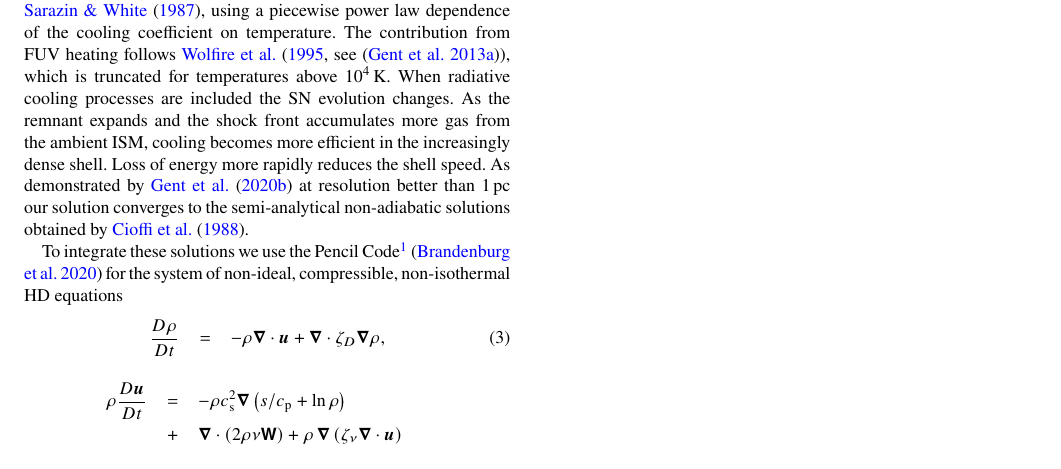
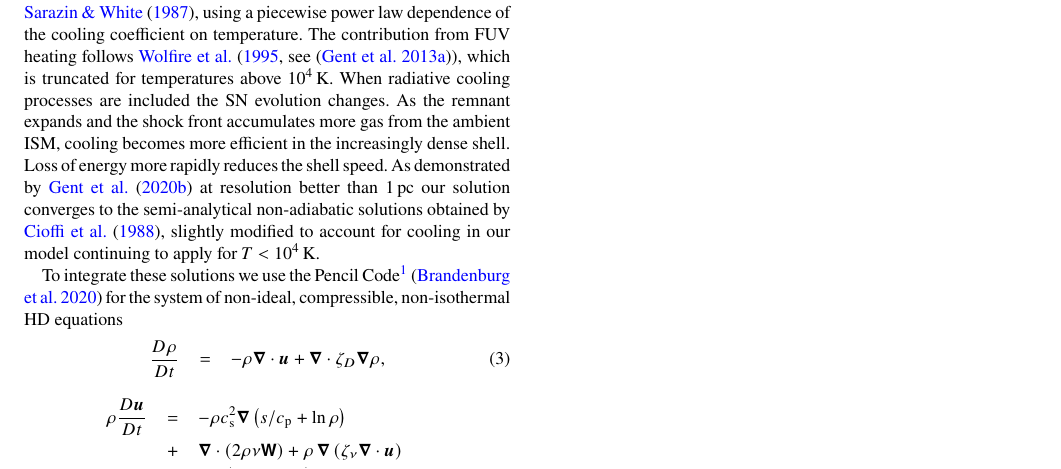
Before and after one commit to fredgent/Supernova-induced-processing-of-interstellar-dust, a LaTeX paper (mnras_template.tex): part of page 2 of 7, cut so that both start at the same text. Compiled offline with pdfLaTeX; a LaTeX package or settings file that is missing is left out.

Commit message:
Added qualifier about cooling

```diff
--- a/mnras_template.tex
+++ b/mnras_template.tex
@@ -207,7 +207,8 @@ keyword1 -- keyword2 -- keyword3
  Loss of energy more rapidly reduces the shell speed.
  As demonstrated by \citet{GMKSH20} at resolution better than 1\,pc our
  solution converges to the semi-analytical non-adiabatic solutions obtained by
- \citet{Cioffi88}.
+ \citet{Cioffi88}, slightly modified to account for cooling in our model
+ continuing to apply for $T<10^4$\,K.
 
  To integrate these solutions we use the Pencil
  Code\footnote{https://github.com/pencil-code} \citep{Pencil-JOSS} for
```
